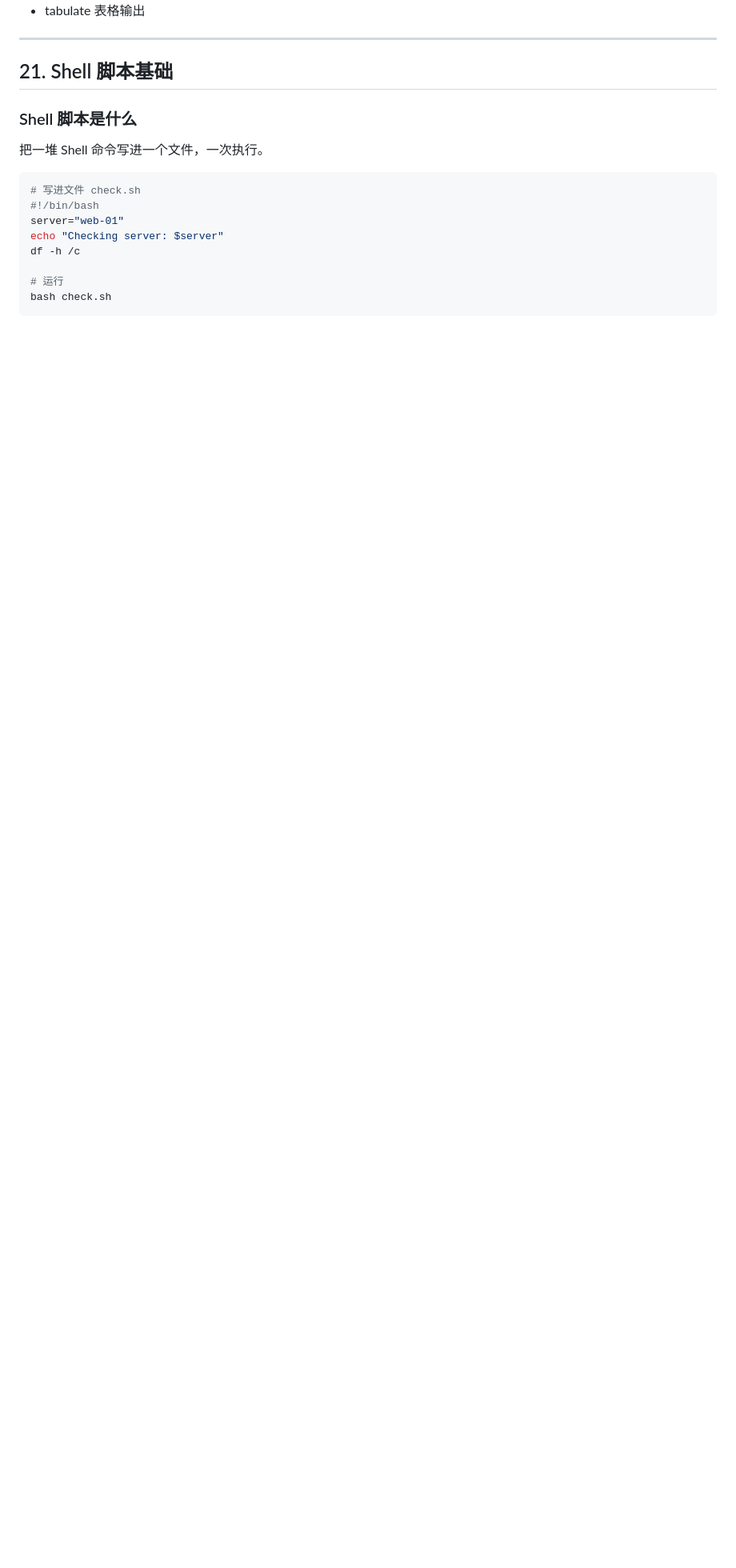
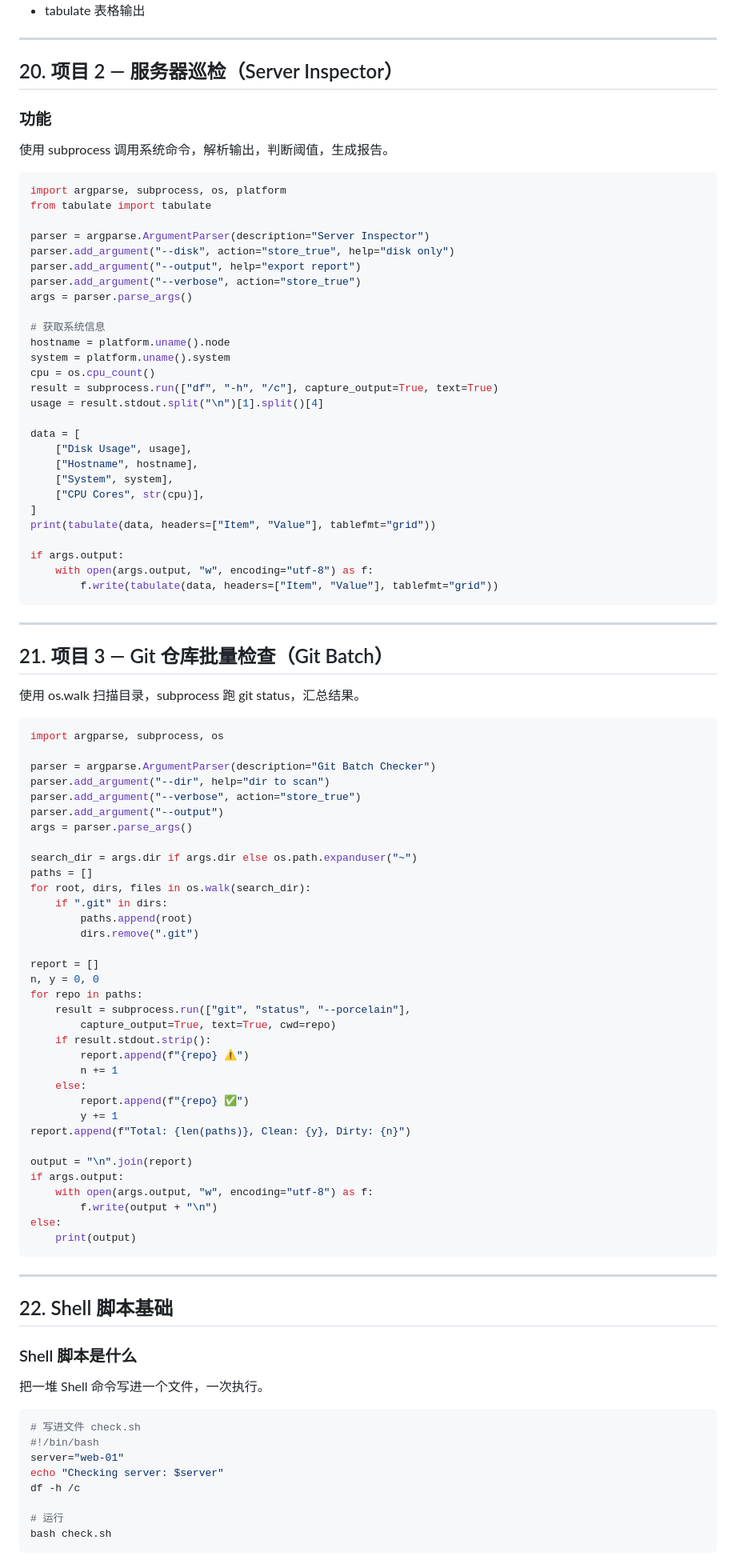
Before and after one commit to SunTao2022/devops-learning, a Markdown page: STUDY-NOTES.md, the part around one of its changes. Shown at 80% size. Rendered like a GitHub page; blank space fills up the shorter version.

Commit message:
fix table of contents and add projects 2&3 to notes

````diff
--- a/STUDY-NOTES.md
+++ b/STUDY-NOTES.md
@@ -1053,7 +1062,88 @@ python log_analyzer.py nonexist.log               # 错误提示
 
 ---
 
-## 21. Shell 脚本基础
+## 20. 项目 2 — 服务器巡检（Server Inspector）
+
+### 功能
+
+使用 subprocess 调用系统命令，解析输出，判断阈值，生成报告。
+
+```python
+import argparse, subprocess, os, platform
+from tabulate import tabulate
+
+parser = argparse.ArgumentParser(description="Server Inspector")
+parser.add_argument("--disk", action="store_true", help="disk only")
+parser.add_argument("--output", help="export report")
+parser.add_argument("--verbose", action="store_true")
+args = parser.parse_args()
+
+# 获取系统信息
+hostname = platform.uname().node
+system = platform.uname().system
+cpu = os.cpu_count()
+result = subprocess.run(["df", "-h", "/c"], capture_output=True, text=True)
+usage = result.stdout.split("\n")[1].split()[4]
+
+data = [
+    ["Disk Usage", usage],
+    ["Hostname", hostname],
+    ["System", system],
+    ["CPU Cores", str(cpu)],
+]
+print(tabulate(data, headers=["Item", "Value"], tablefmt="grid"))
+
+if args.output:
+    with open(args.output, "w", encoding="utf-8") as f:
+        f.write(tabulate(data, headers=["Item", "Value"], tablefmt="grid"))
+```
+
+---
+
+## 21. 项目 3 — Git 仓库批量检查（Git Batch）
+
+使用 os.walk 扫描目录，subprocess 跑 git status，汇总结果。
+
+```python
+import argparse, subprocess, os
+
+parser = argparse.ArgumentParser(description="Git Batch Checker")
+parser.add_argument("--dir", help="dir to scan")
+parser.add_argument("--verbose", action="store_true")
+parser.add_argument("--output")
+args = parser.parse_args()
+
+search_dir = args.dir if args.dir else os.path.expanduser("~")
+paths = []
+for root, dirs, files in os.walk(search_dir):
+    if ".git" in dirs:
+        paths.append(root)
+        dirs.remove(".git")
+
+report = []
+n, y = 0, 0
+for repo in paths:
+    result = subprocess.run(["git", "status", "--porcelain"],
+        capture_output=True, text=True, cwd=repo)
+    if result.stdout.strip():
+        report.append(f"{repo} ⚠️")
+        n += 1
+    else:
+        report.append(f"{repo} ✅")
+        y += 1
+report.append(f"Total: {len(paths)}, Clean: {y}, Dirty: {n}")
+
+output = "\n".join(report)
+if args.output:
+    with open(args.output, "w", encoding="utf-8") as f:
+        f.write(output + "\n")
+else:
+    print(output)
+```
+
+---
+
+## 22. Shell 脚本基础
 
 ### Shell 脚本是什么
 
````
Also changed, not shown: other parts of STUDY-NOTES.md (+10 -1 lines).
